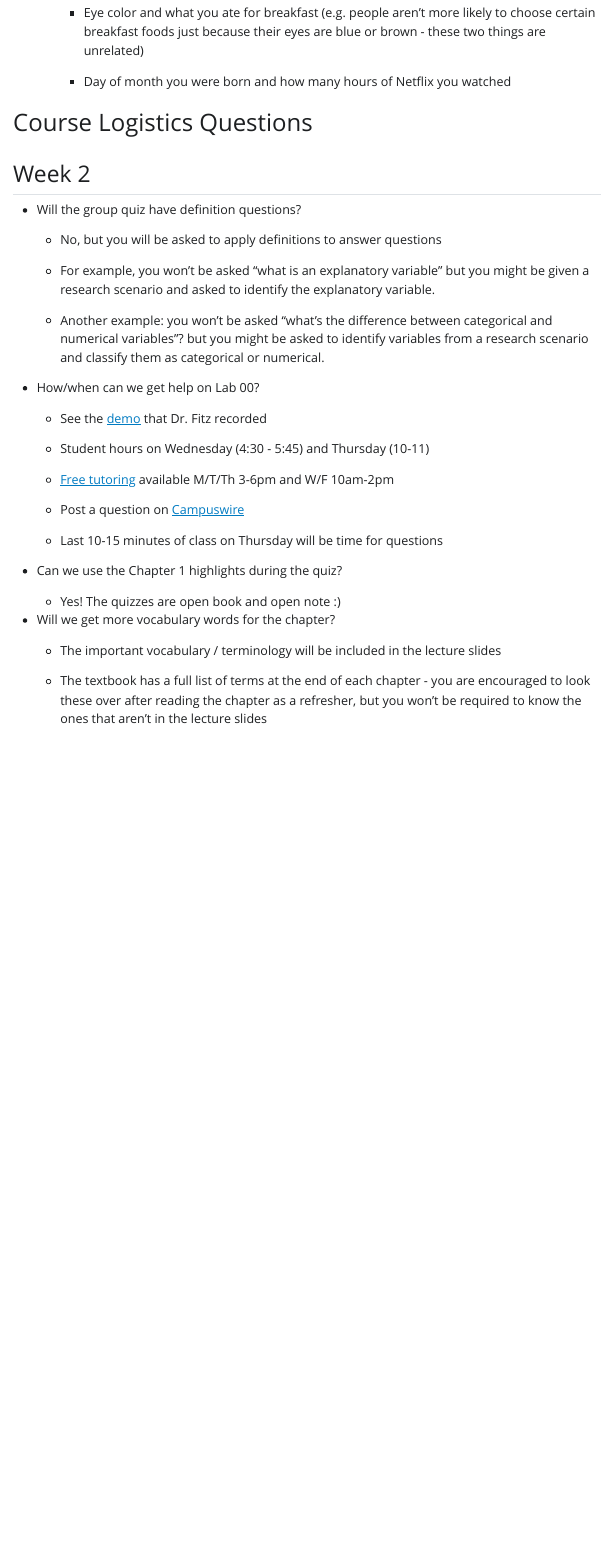
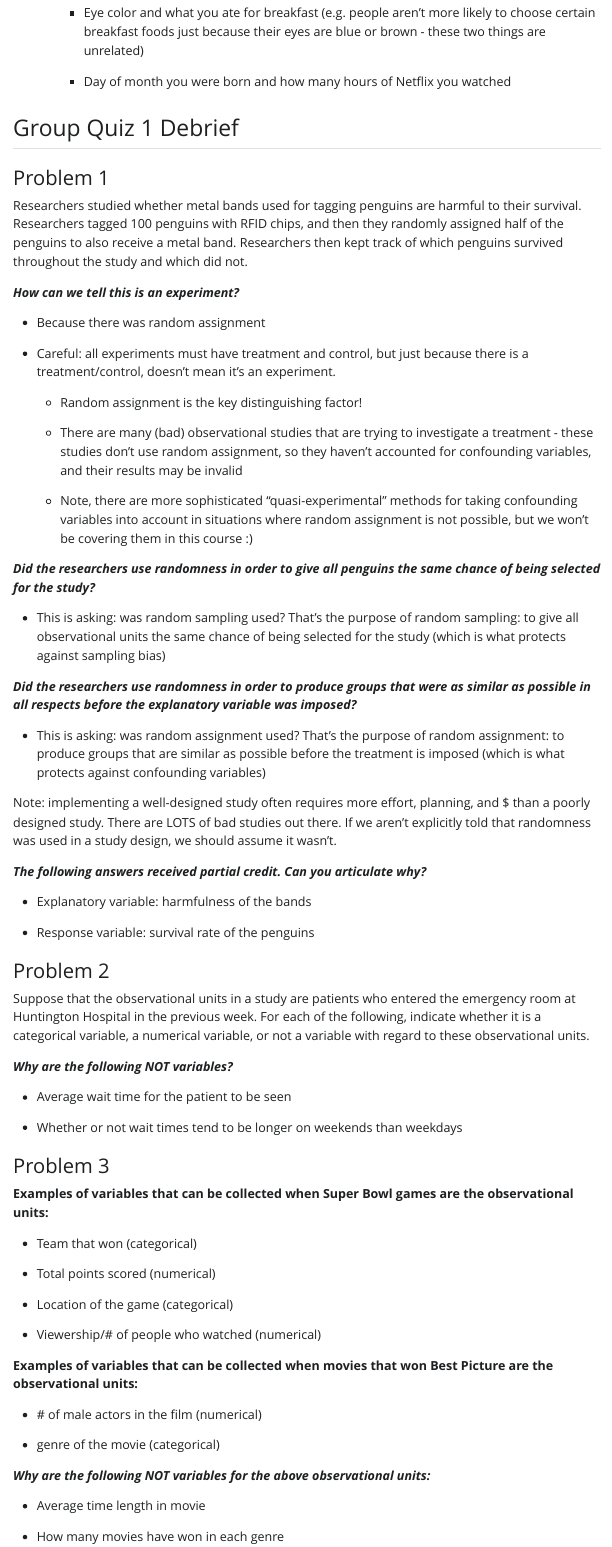
Before and after one commit to kgfitzgerald/MATH_130_public, a Quarto document (Spring_23_student_Qs.qmd): the page in a window 1100 px wide, from 1400 px down. The pictures show the output file Spring_23_student_Qs.html that the author committed with the source, opened offline; Quarto's library style sheets are replaced by a plain one without menus.

Commit message:
group quiz 1 debrief

```diff
--- a/Spring_23_student_Qs.qmd
+++ b/Spring_23_student_Qs.qmd
@@ -54,3 +54,70 @@ editor: visual
 
         -   Day of month you were born and how many hours of Netflix you watched
 
+## Group Quiz 1 Debrief
+
+### Problem 1
+
+Researchers studied whether metal bands used for tagging penguins are harmful to their survival. Researchers tagged 100 penguins with RFID chips, and then they randomly assigned half of the penguins to also receive a metal band. Researchers then kept track of which penguins survived throughout the study and which did not.
+
+***How can we tell this is an experiment?***
+
+-   Because there was random assignment
+
+-   Careful: all experiments must have treatment and control, but just because there is a treatment/control, doesn't mean it's an experiment.
+
+    -   Random assignment is the key distinguishing factor!
+
+    -   There are many (bad) observational studies that are trying to investigate a treatment - these studies don't use random assignment, so they haven't accounted for confounding variables, and their results may be invalid
+
+    -   Note, there are more sophisticated "quasi-experimental" methods for taking confounding variables into account in situations where random assignment is not possible, but we won't be covering them in this course :)
+
+***Did the researchers use randomness in order to give all penguins the same chance of being selected for the study?***
+
+-   This is asking: was random sampling used? That's the purpose of random sampling: to give all observational units the same chance of being selected for the study (which is what protects against sampling bias)
+
+***Did the researchers use randomness in order to produce groups that were as similar as possible in all respects before the explanatory variable was imposed?***
+
+-   This is asking: was random assignment used? That's the purpose of random assignment: to produce groups that are similar as possible before the treatment is imposed (which is what protects against confounding variables)
+
+Note: implementing a well-designed study often requires more effort, planning, and $ than a poorly designed study. There are LOTS of bad studies out there. If we aren't explicitly told that randomness was used in a study design, we should assume it wasn't.
+
+***The following answers received partial credit. Can you articulate why?***
+
+-   Explanatory variable: harmfulness of the bands
+
+-   Response variable: survival rate of the penguins
+
+### Problem 2
+
+Suppose that the observational units in a study are patients who entered the emergency room at Huntington Hospital in the previous week. For each of the following, indicate whether it is a categorical variable, a numerical variable, or not a variable with regard to these observational units.
+
+***Why are the following NOT variables?***
+
+-   Average wait time for the patient to be seen
+
+-   Whether or not wait times tend to be longer on weekends than weekdays
+
+### Problem 3
+
+**Examples of variables that can be collected when Super Bowl games are the observational units:**
+
+-   Team that won (categorical)
+
+-   Total points scored (numerical)
+
+-   Location of the game (categorical)
+
+-   Viewership/# of people who watched (numerical)
+
+**Examples of variables that can be collected when movies that won Best Picture are the observational units:**
+
+-   \# of male actors in the film (numerical)
+
+-   genre of the movie (categorical)
+
+***Why are the following NOT variables for the above observational units:***
+
+-   Average time length in movie
+
+-   How many movies have won in each genre
```
Also changed, not shown: Spring_23_student_Qs.html, Spring_23_student_Qs.qmd (61 more changed lines).
